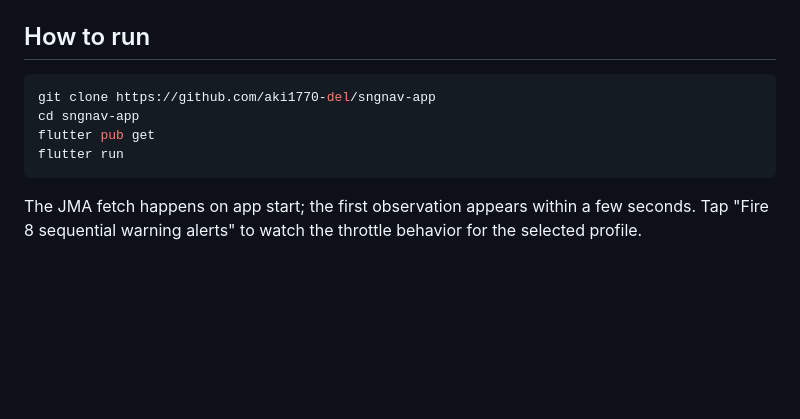
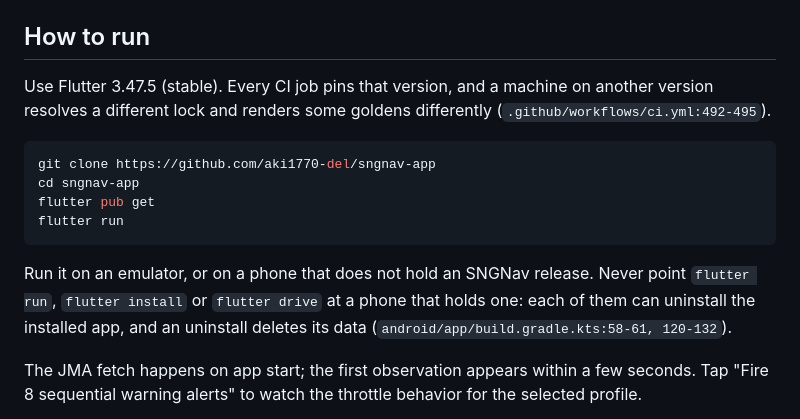
Before and after one commit to aki1770-del/sngnav-app, a Markdown page: README.md, the part around the change. Drawn GitHub-style; blank space fills up the shorter version.

Commit message:
README: name the Flutter version CI pins, and the phones not to run on
"How to run" gave `flutter run` with no Flutter version and no condition
on the device. CI pins stock Flutter 3.47.5 (.github/workflows/ci.yml:492-495),
and the Gradle file says never to point flutter run, flutter install or
flutter drive at a phone that holds an SNGNav release, because each can
uninstall the installed app and an uninstall deletes its data
(android/app/build.gradle.kts:58-61, 120-132).

````diff
--- a/README.md
+++ b/README.md
@@ -30,12 +30,16 @@ The target was two-staged and dated (see `BETA_PLAN.md`): a **beta gate on 2026-
 
 ## How to run
 
+Use Flutter 3.47.5 (stable). Every CI job pins that version, and a machine on another version resolves a different lock and renders some goldens differently (`.github/workflows/ci.yml:492-495`).
+
 ```sh
 git clone https://github.com/aki1770-del/sngnav-app
 cd sngnav-app
 flutter pub get
 flutter run
 ```
+
+Run it on an emulator, or on a phone that does not hold an SNGNav release. Never point `flutter run`, `flutter install` or `flutter drive` at a phone that holds one: each of them can uninstall the installed app, and an uninstall deletes its data (`android/app/build.gradle.kts:58-61, 120-132`).
 
 The JMA fetch happens on app start; the first observation appears within a few seconds. Tap "Fire 8 sequential warning alerts" to watch the throttle behavior for the selected profile.
 
````
